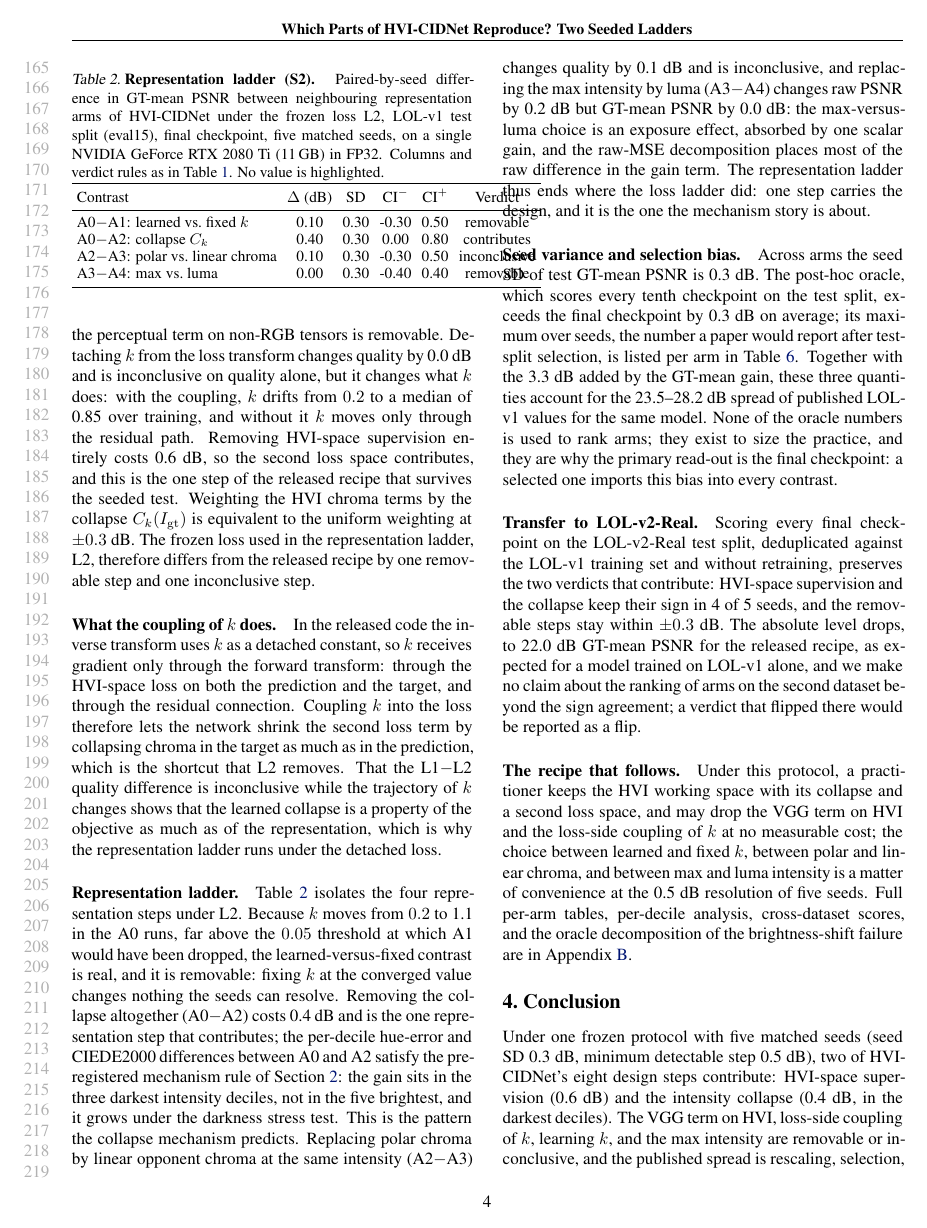
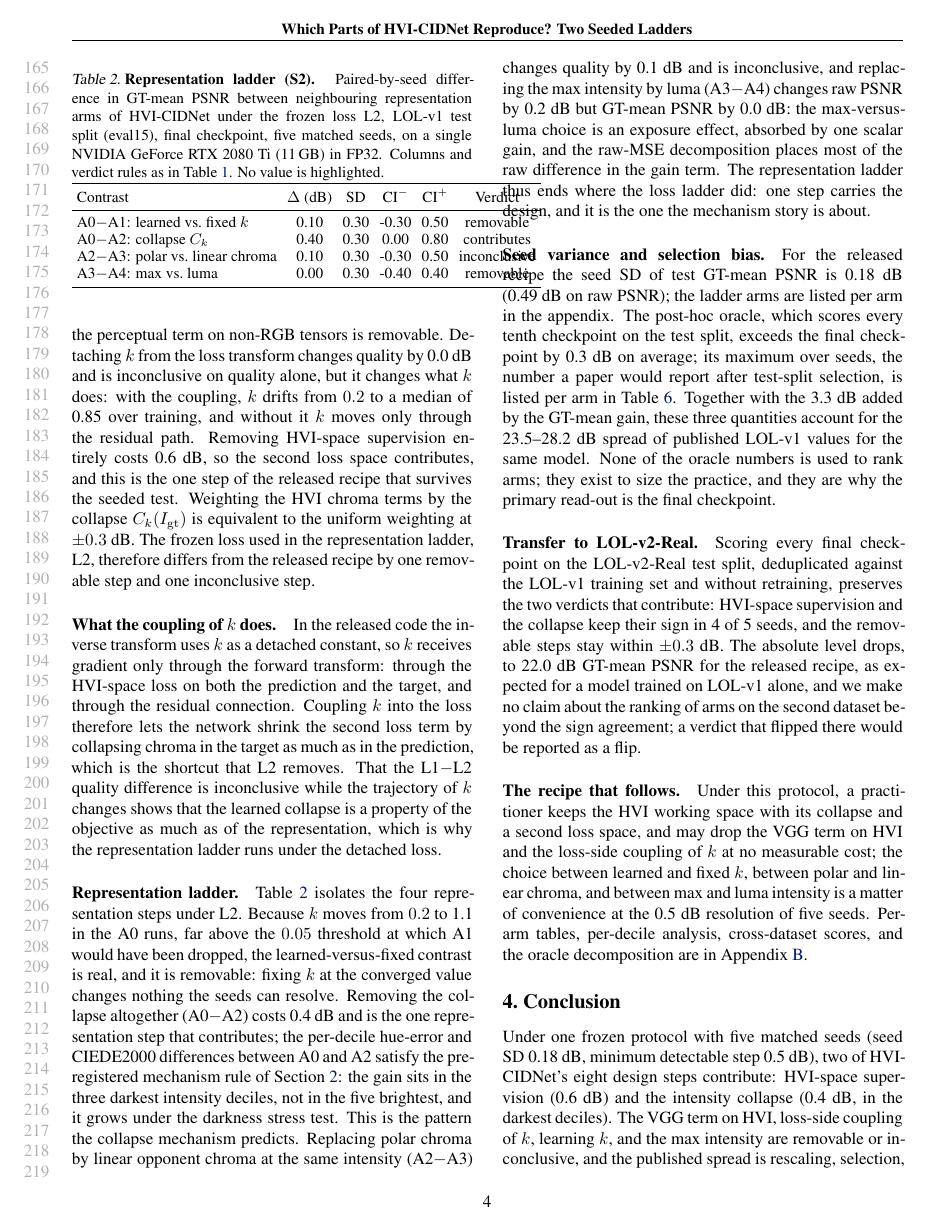
Before and after one commit to Limtriangle/paper, a LaTeX paper (writing/icml2024/main.tex, which reads writing/section/abstract.tex, writing/section/conclusion.tex, writing/section/experiments.tex): page 4 of 10. The pictures show the PDF file writing-main.pdf that the author committed with the source.

Commit message:
headline seed SD bound to the GT-mean key (0.18) in abstract/intro/conclusion/results; raw SD by its own key; ph 0.3 retired
Co-Authored-By: Claude Fable 5.1 <noreply@anthropic.com>

```diff
--- a/writing/section/abstract.tex
+++ b/writing/section/abstract.tex
@@ -9,4 +9,3 @@ reproduces. Inside one frozen \mname we build two nested single-factor ladders:
 representation arms (learned $k$, fixed $k$, no collapse, linear chroma, luma intensity), each
 trained from scratch with five matched seeds, selected on a scene-disjoint validation split,
 read on the test split once at the final checkpoint, and judged by paired-by-seed tests fixed
-before launch. The seed SD is \ph{0.3}~dB, so the minimum detectable step is \ph{0.5}~dB.
--- a/writing/section/conclusion.tex
+++ b/writing/section/conclusion.tex
@@ -1,7 +1,7 @@
 \section{Conclusion}
 \label{sec:conclusion}
 
-Under one frozen protocol with five matched seeds (seed SD \ph{0.3}~dB, minimum detectable
+Under one frozen protocol with five matched seeds (seed SD \phm{0.18}~dB, minimum detectable
 step \ph{0.5}~dB), two of \mname's eight design steps contribute: \hvi-space supervision
 (\ph{0.6}~dB) and the intensity collapse (\ph{0.4}~dB, in the darkest deciles). The VGG term
 on \hvi, loss-side coupling of $k$, learning $k$, and the max intensity are removable or
--- a/writing/section/experiments.tex
+++ b/writing/section/experiments.tex
@@ -62,14 +62,15 @@ did: one step carries the design, and it is the one the mechanism story is about
 
 \paragraph{Seed variance and selection bias.}
 \label{sec:selection}
-Across arms the seed SD of test GT-mean PSNR is \ph{0.3}~dB. The post-hoc oracle, which
+For the released recipe the seed SD of test GT-mean PSNR is \phm{0.18}~dB (\phm{0.49}~dB on
+raw PSNR); the ladder arms are listed per arm in the appendix. The post-hoc oracle, which
 scores every tenth checkpoint on the test split, exceeds the final checkpoint by
 \ph{0.3}~dB on average; its maximum over seeds, the number a paper would report after
 test-split selection, is listed per arm in \Cref{tab:app-s3}. Together with the
 \ph{3.3}~dB added by the GT-mean gain, these three quantities account for the
 \ph{23.5}--\ph{28.2}~dB spread of published \dataset values for the same model. None of the
 oracle numbers is used to rank arms; they exist to size the practice, and they are why the
-primary read-out is the final checkpoint: a selected one imports this bias into every contrast.
+primary read-out is the final checkpoint.
 
 \paragraph{Transfer to LOL-v2-Real.} Scoring every final checkpoint on the LOL-v2-Real test
 split, deduplicated against the \dataset training set and without retraining, preserves the
@@ -83,6 +84,5 @@ beyond the sign agreement; a verdict that flipped there would be reported as a f
 working space with its collapse and a second loss space, and may drop the VGG term on \hvi
 and the loss-side coupling of $k$ at no measurable cost; the choice between learned and fixed
 $k$, between polar and linear chroma, and between max and luma intensity is a matter of
-convenience at the \ph{0.5}~dB resolution of five seeds. Full per-arm tables, per-decile
-analysis, cross-dataset scores, and the oracle decomposition of the brightness-shift failure
-are in \Cref{sec:app-experiments}.
+convenience at the \ph{0.5}~dB resolution of five seeds. Per-arm tables, per-decile
+analysis, cross-dataset scores, and the oracle decomposition are in \Cref{sec:app-experiments}.
--- a/writing/section/introduction.tex
+++ b/writing/section/introduction.tex
@@ -56,7 +56,7 @@ selection, and the same single read of the test split at the final checkpoint.
 The key observation that makes the study decidable is that the published spread is not one
 number. Rescaling the output to the ground-truth mean adds \ph{3.3}~dB to a raw \phm{23.34}~dB;
 picking the best of one hundred checkpoints on the test split adds \ph{0.3}~dB; the seed SD
-is \ph{0.3}~dB. Once those three are separated, a step of \ph{0.5}~dB is detectable with five
+of GT-mean PSNR is \phm{0.18}~dB. Once those three are separated, a step of \ph{0.5}~dB is detectable with five
 seeds, and the question above has an answer for every step.
 
 We make four contributions. (1)~A frozen, fully specified protocol for \mname with a
```
Also changed, not shown: ralph/DECISIONS.md (+1 -0 lines), ralph/PH-LEDGER.md (+2 -2 lines), writing-main.pdf, writing/section/abstract.tex (4 more changed lines), 1 other file.
